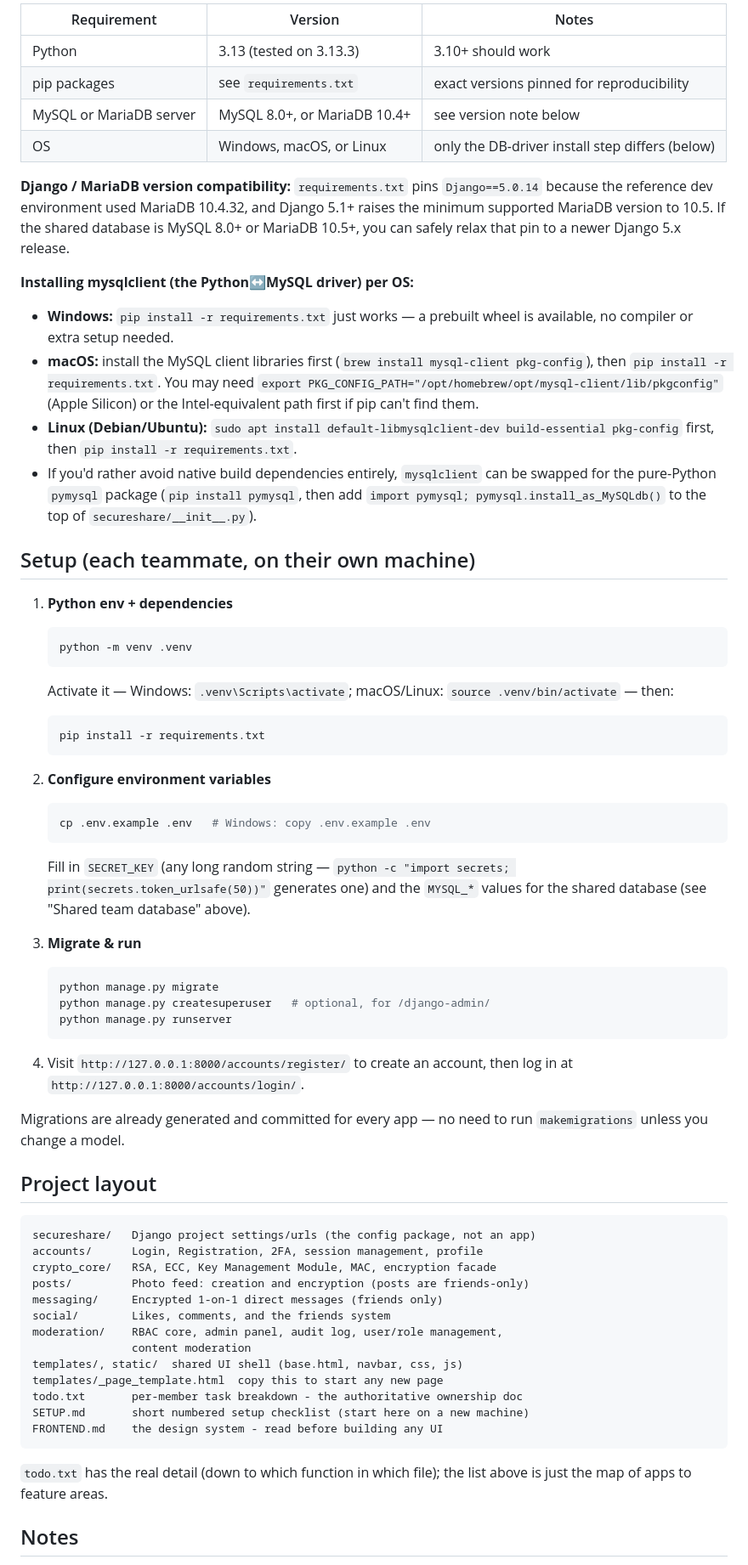
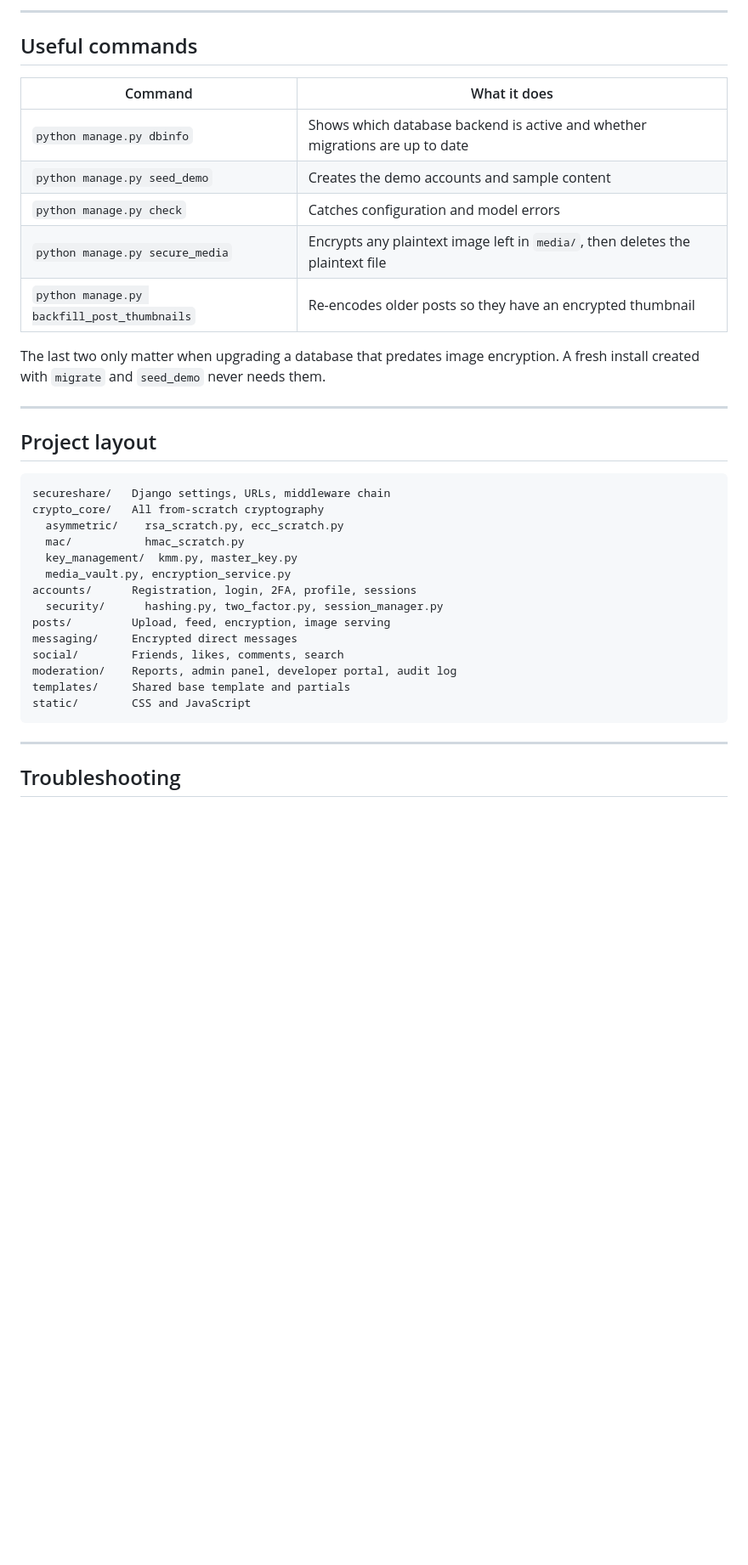
Before and after one commit to RayzerGT/CSE447-SecureShare, a Markdown page: README.md, the part around one of its changes. Shown at 85% size. GitHub-like rendering; blank space fills up the shorter version.

````diff
--- a/README.md
+++ b/README.md
@@ -183,84 +171,42 @@ what's below.
 
-| Requirement | Version | Notes |
-|---|---|---|
-| Python | 3.13 (tested on 3.13.3) | 3.10+ should work |
-| pip packages | see `requirements.txt` | exact versions pinned for reproducibility |
-| MySQL or MariaDB server | MySQL 8.0+, or MariaDB 10.4+ | see version note below |
-| OS | Windows, macOS, or Linux | only the DB-driver install step differs (below) |
+---
 
-**Django / MariaDB version compatibility:** `requirements.txt` pins
-`Django==5.0.14` because the reference dev environment used MariaDB 10.4.32,
-and Django 5.1+ raises the minimum supported MariaDB version to 10.5. If the
-shared database is MySQL 8.0+ or MariaDB 10.5+, you can safely relax that
-pin to a newer Django 5.x release.
+## Useful commands
 
-**Installing mysqlclient (the Python↔MySQL driver) per OS:**
-- **Windows:** `pip install -r requirements.txt` just works — a prebuilt
-  wheel is available, no compiler or extra setup needed.
-- **macOS:** install the MySQL client libraries first (`brew install mysql-client
-  pkg-config`), then `pip install -r requirements.txt`. You may need
-  `export PKG_CONFIG_PATH="/opt/homebrew/opt/mysql-client/lib/pkgconfig"`
-  (Apple Silicon) or the Intel-equivalent path first if pip can't find them.
-- **Linux (Debian/Ubuntu):** `sudo apt install default-libmysqlclient-dev build-essential pkg-config`
-  first, then `pip install -r requirements.txt`.
-- If you'd rather avoid native build dependencies entirely, `mysqlclient`
-  can be swapped for the pure-Python `pymysql` package (`pip install pymysql`,
-  then add `import pymysql; pymysql.install_as_MySQLdb()` to the top of
-  `secureshare/__init__.py`).
+| Command | What it does |
+|---|---|
+| `python manage.py dbinfo` | Shows which database backend is active and whether migrations are up to date |
+| `python manage.py seed_demo` | Creates the demo accounts and sample content |
+| `python manage.py check` | Catches configuration and model errors |
+| `python manage.py secure_media` | Encrypts any plaintext image left in `media/`, then deletes the plaintext file |
+| `python manage.py backfill_post_thumbnails` | Re-encodes older posts so they have an encrypted thumbnail |
 
-## Setup (each teammate, on their own machine)
+The last two only matter when upgrading a database that predates image
+encryption. A fresh install created with `migrate` and `seed_demo` never
+needs them.
 
-1. **Python env + dependencies**
-   ```bash
-   python -m venv .venv
-   ```
-   Activate it — Windows: `.venv\Scripts\activate`; macOS/Linux: `source .venv/bin/activate` — then:
-   ```bash
-   pip install -r requirements.txt
-   ```
-
-2. **Configure environment variables**
-   ```bash
-   cp .env.example .env   # Windows: copy .env.example .env
-   ```
-   Fill in `SECRET_KEY` (any long random string —
-   `python -c "import secrets; print(secrets.token_urlsafe(50))"` generates
-   one) and the `MYSQL_*` values for the shared database (see "Shared team
-   database" above).
-
-3. **Migrate & run**
-   ```bash
-   python manage.py migrate
-   python manage.py createsuperuser   # optional, for /django-admin/
-   python manage.py runserver
-   ```
-
-4. Visit `http://127.0.0.1:8000/accounts/register/` to create an account,
-   then log in at `http://127.0.0.1:8000/accounts/login/`.
-
-Migrations are already generated and committed for every app — no need to
-run `makemigrations` unless you change a model.
+---
 
 ## Project layout
 
 ```
-secureshare/   Django project settings/urls (the config package, not an app)
-accounts/      Login, Registration, 2FA, session management, profile
-crypto_core/   RSA, ECC, Key Management Module, MAC, encryption facade
-posts/         Photo feed: creation and encryption (posts are friends-only)
-messaging/     Encrypted 1-on-1 direct messages (friends only)
-social/        Likes, comments, and the friends system
-moderation/    RBAC core, admin panel, audit log, user/role management,
-               content moderation
-templates/, static/  shared UI shell (base.html, navbar, css, js)
-templates/_page_template.html  copy this to start any new page
-todo.txt       per-member task breakdown - the authoritative ownership doc
-SETUP.md       short numbered setup checklist (start here on a new machine)
-FRONTEND.md    the design system - read before building any UI
+secureshare/   Django settings, URLs, middleware chain
+crypto_core/   All from-scratch cryptography
+  asymmetric/    rsa_scratch.py, ecc_scratch.py
+  mac/           hmac_scratch.py
+  key_management/  kmm.py, master_key.py
+  media_vault.py, encryption_service.py
+accounts/      Registration, login, 2FA, profile, sessions
+  security/      hashing.py, two_factor.py, session_manager.py
+posts/         Upload, feed, encryption, image serving
+messaging/     Encrypted direct messages
+social/        Friends, likes, comments, search
+moderation/    Reports, admin panel, developer portal, audit log
+templates/     Shared base template and partials
+static/        CSS and JavaScript
 ```
 
-`todo.txt` has the real detail (down to which function in which file); the
-list above is just the map of apps to feature areas.
+---
 
-## Notes
+## Troubleshooting
 
````
Also changed, not shown: other parts of README.md (+143 -150 lines).
